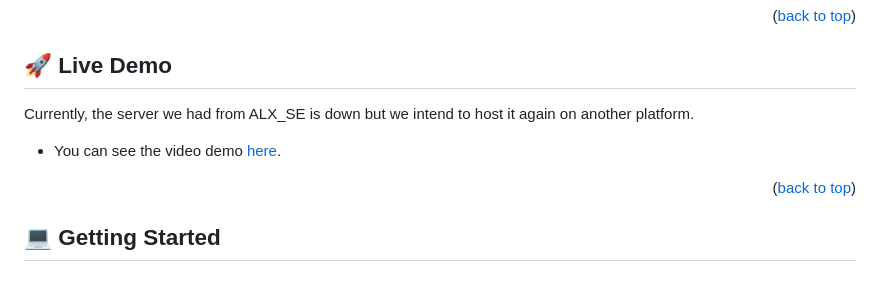
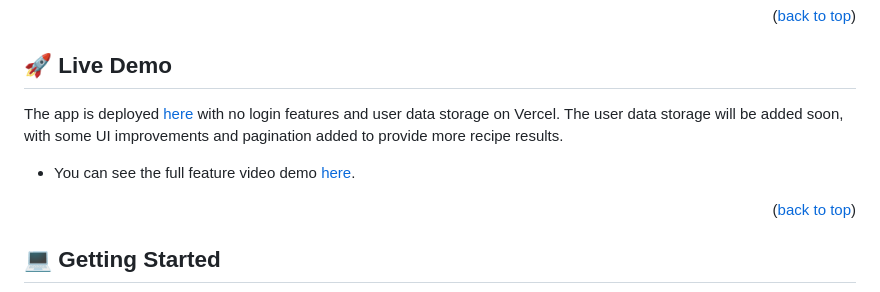
Before and after one commit to NebiyouBelaineh/Dishcovery, a Markdown page: README.md, the part around the change. Rendered like a GitHub page.

```diff
--- a/README.md
+++ b/README.md
@@ -87,9 +87,9 @@ The web app was hosted on a private server from ALX Africa and is currently not
 
 ## 🚀 Live Demo <a name="live-demo"></a>
 
-Currently, the server we had from ALX_SE is down but we intend to host it again on another platform.
+The app is deployed [here](https://dishcovery-six.vercel.app/) with no login features and user data storage on Vercel. The user data storage will be added soon, with some UI improvements and pagination added to provide more recipe results.
 
-- You can see the video demo [here](https://www.youtube.com/watch?v=1abO6UxFAn4&ab_channel=NebiyouSeifu).
+- You can see the full feature video demo [here](https://www.youtube.com/watch?v=1abO6UxFAn4&ab_channel=NebiyouSeifu).
 
 <p align="right">(<a href="#readme-top">back to top</a>)</p>
 
```
